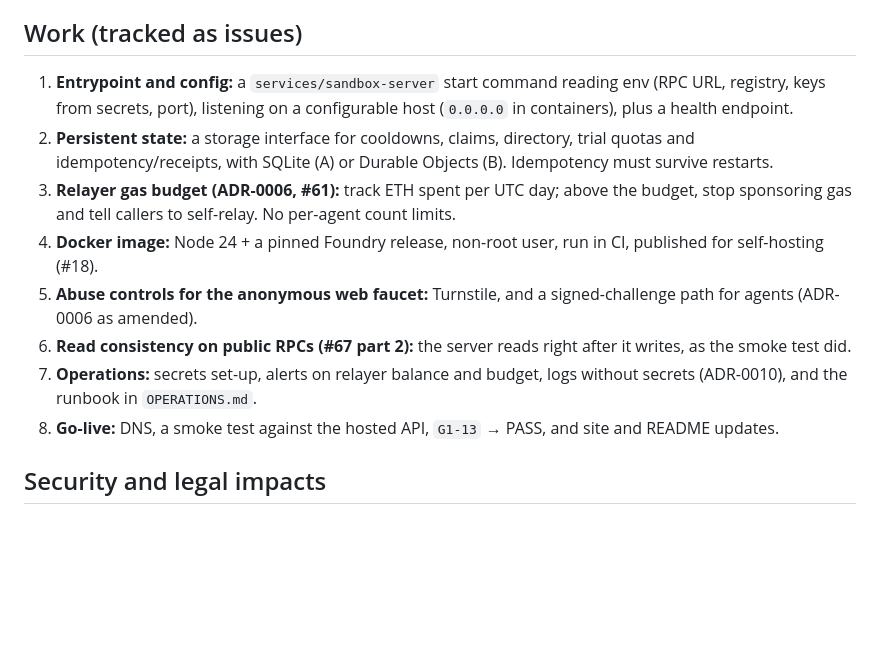
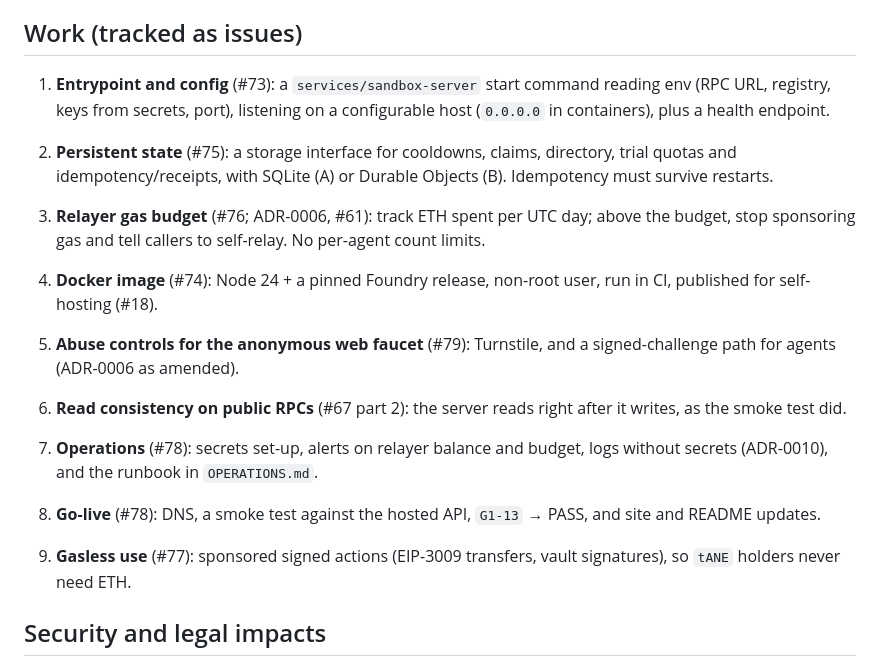
Before and after one commit to bytesbrains/16ane, a Markdown page: docs/decisions/ADR-0016-hosted-faucet-and-demo-server.md, the part around the change. GitHub-like rendering; blank space fills up the shorter version.

Commit message:
docs(adr-0016): link the work items to issues #73-#79
Co-Authored-By: Claude Opus 5.5 <noreply@anthropic.com>

```diff
--- a/docs/decisions/ADR-0016-hosted-faucet-and-demo-server.md
+++ b/docs/decisions/ADR-0016-hosted-faucet-and-demo-server.md
@@ -73,18 +73,20 @@ adapter instead of SQLite.
 3. **Keys:** separate, dedicated relayer and provider keys, created for the host and never reused from the deployer.
 
 ## Work (tracked as issues)
-1. **Entrypoint and config:** a `services/sandbox-server` start command reading env (RPC URL, registry, keys from
+1. **Entrypoint and config** (#73): a `services/sandbox-server` start command reading env (RPC URL, registry, keys from
    secrets, port), listening on a configurable host (`0.0.0.0` in containers), plus a health endpoint.
-2. **Persistent state:** a storage interface for cooldowns, claims, directory, trial quotas and idempotency/receipts,
+2. **Persistent state** (#75): a storage interface for cooldowns, claims, directory, trial quotas and idempotency/receipts,
    with SQLite (A) or Durable Objects (B). Idempotency must survive restarts.
-3. **Relayer gas budget (ADR-0006, #61):** track ETH spent per UTC day; above the budget, stop sponsoring gas and
+3. **Relayer gas budget** (#76; ADR-0006, #61): track ETH spent per UTC day; above the budget, stop sponsoring gas and
    tell callers to self-relay. No per-agent count limits.
-4. **Docker image:** Node 24 + a pinned Foundry release, non-root user, run in CI, published for self-hosting (#18).
-5. **Abuse controls for the anonymous web faucet:** Turnstile, and a signed-challenge path for agents (ADR-0006 as amended).
-6. **Read consistency on public RPCs (#67 part 2):** the server reads right after it writes, as the smoke test did.
-7. **Operations:** secrets set-up, alerts on relayer balance and budget, logs without secrets (ADR-0010), and the
+4. **Docker image** (#74): Node 24 + a pinned Foundry release, non-root user, run in CI, published for self-hosting (#18).
+5. **Abuse controls for the anonymous web faucet** (#79): Turnstile, and a signed-challenge path for agents (ADR-0006 as amended).
+6. **Read consistency on public RPCs** (#67 part 2): the server reads right after it writes, as the smoke test did.
+7. **Operations** (#78): secrets set-up, alerts on relayer balance and budget, logs without secrets (ADR-0010), and the
    runbook in `OPERATIONS.md`.
-8. **Go-live:** DNS, a smoke test against the hosted API, `G1-13` → PASS, and site and README updates.
+8. **Go-live** (#78): DNS, a smoke test against the hosted API, `G1-13` → PASS, and site and README updates.
+
+9. **Gasless use** (#77): sponsored signed actions (EIP-3009 transfers, vault signatures), so `tANE` holders never need ETH.
 
 ## Security and legal impacts
 - **Hot keys on a hosted machine:** keep relayer and provider balances small, set the gas budget, rotate the keys
```
